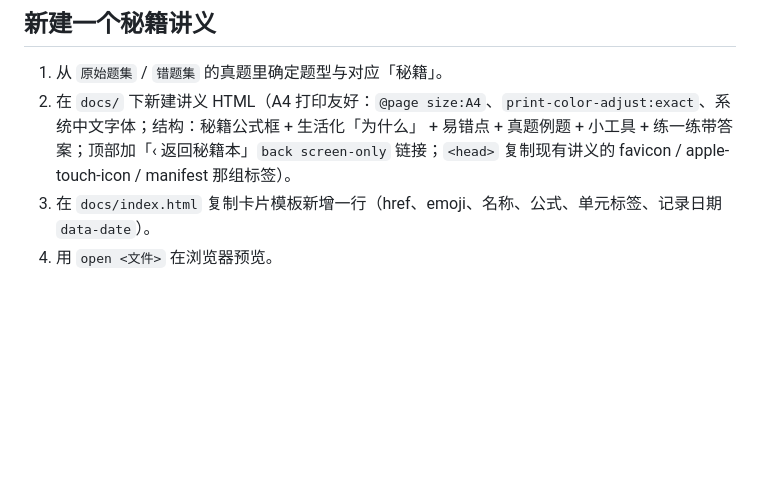
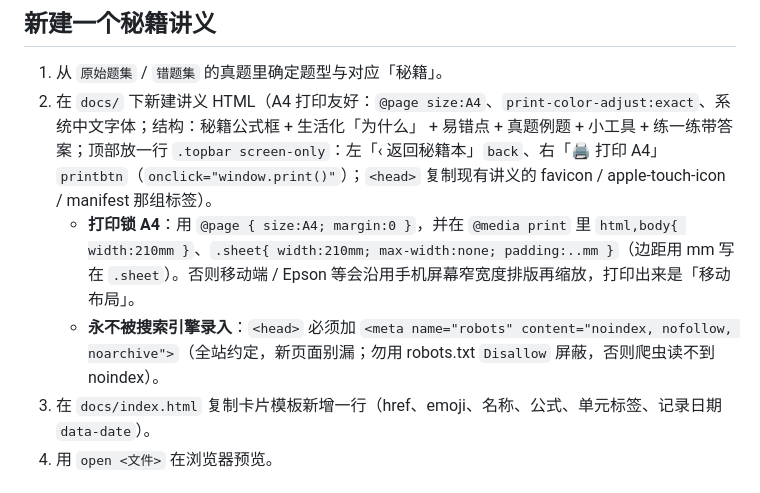
Before and after one commit to bluebu/math, a Markdown page: CLAUDE.md, the part around the change. Rendered like a GitHub page; blank space fills up the shorter version.

Commit message:
CLAUDE.md 新建讲义步骤补充：打印锁 A4 + 全站 noindex 约定
Co-Authored-By: Claude Opus 4.8 (1M context) <noreply@anthropic.com>

```diff
--- a/CLAUDE.md
+++ b/CLAUDE.md
@@ -25,7 +25,9 @@ This file provides guidance to Claude Code (claude.ai/code) when working with co
 ## 新建一个秘籍讲义
 
 1. 从 `原始题集` / `错题集` 的真题里确定题型与对应「秘籍」。
-2. 在 `docs/` 下新建讲义 HTML（A4 打印友好：`@page size:A4`、`print-color-adjust:exact`、系统中文字体；结构：秘籍公式框 + 生活化「为什么」 + 易错点 + 真题例题 + 小工具 + 练一练带答案；顶部加「‹ 返回秘籍本」`back screen-only` 链接；`<head>` 复制现有讲义的 favicon / apple-touch-icon / manifest 那组标签）。
+2. 在 `docs/` 下新建讲义 HTML（A4 打印友好：`@page size:A4`、`print-color-adjust:exact`、系统中文字体；结构：秘籍公式框 + 生活化「为什么」 + 易错点 + 真题例题 + 小工具 + 练一练带答案；顶部放一行 `.topbar screen-only`：左「‹ 返回秘籍本」`back`、右「🖨️ 打印 A4」`printbtn`（`onclick="window.print()"`）；`<head>` 复制现有讲义的 favicon / apple-touch-icon / manifest 那组标签）。
+   - **打印锁 A4**：用 `@page { size:A4; margin:0 }`，并在 `@media print` 里 `html,body{ width:210mm }`、`.sheet{ width:210mm; max-width:none; padding:..mm }`（边距用 mm 写在 `.sheet`）。否则移动端 / Epson 等会沿用手机屏幕窄宽度排版再缩放，打印出来是「移动布局」。
+   - **永不被搜索引擎录入**：`<head>` 必须加 `<meta name="robots" content="noindex, nofollow, noarchive">`（全站约定，新页面别漏；勿用 robots.txt `Disallow` 屏蔽，否则爬虫读不到 noindex）。
 3. 在 `docs/index.html` 复制卡片模板新增一行（href、emoji、名称、公式、单元标签、记录日期 `data-date`）。
 4. 用 `open <文件>` 在浏览器预览。
 
```
